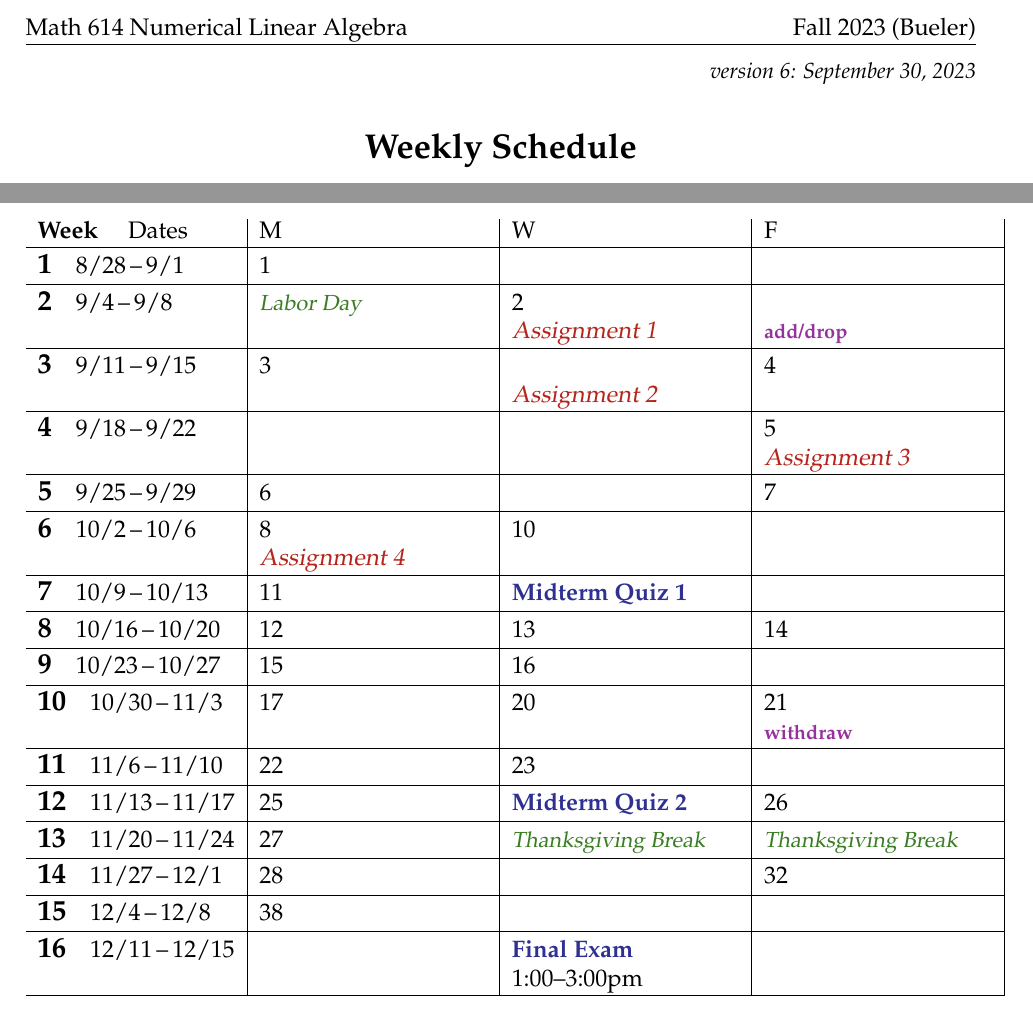
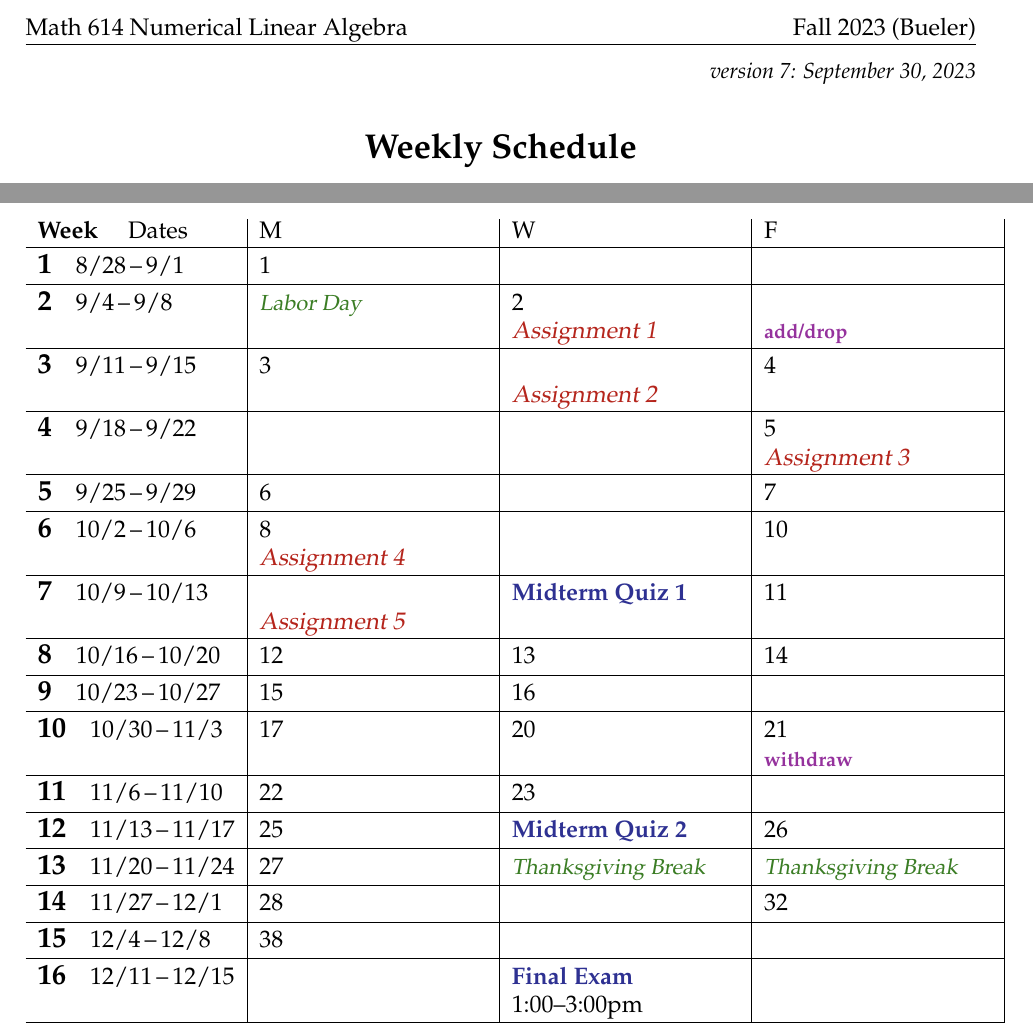
Before and after one commit to bueler/nla, a LaTeX document (assets/general/F23/schedule.tex): two parts of the page, joined at a grey line, cut so that both start at the same text. Compiled offline with pdfLaTeX.

Commit message:
update schedule

```diff
--- a/assets/general/F23/schedule.tex
+++ b/assets/general/F23/schedule.tex
@@ -42,7 +42,7 @@
 
 
 \begin{document}
-\hfill \small \emph{version 6: \today} \normalsize
+\hfill \small \emph{version 7: \today} \normalsize
 
 \bigskip\bigskip
 \centerline{\Large \textbf{Weekly Schedule}}
@@ -71,9 +71,9 @@ The schedule below is subject to changes!  See the public course webpage
 
 \wkday{5}{9/25}{9/29}    & 6 &  & 7 \\ \hline
 
-\wkday{6}{10/2}{10/6}    & 8 \par \due{Assignment 4} & 10 &  \\ \hline
+\wkday{6}{10/2}{10/6}    & 8 \par \due{Assignment 4} &  & 10 \\ \hline
 
-\wkday{7}{10/9}{10/13}   & 11 & \ee{Midterm Quiz 1} &  \\ \hline
+\wkday{7}{10/9}{10/13}   & \phantom{x} \par \due{Assignment 5} & \ee{Midterm Quiz 1} & 11 \\ \hline
 
 \wkday{8}{10/16}{10/20}  & 12 & 13 & 14 \\ \hline
 
```
Also changed, not shown: assets/general/F23/schedule.pdf.
